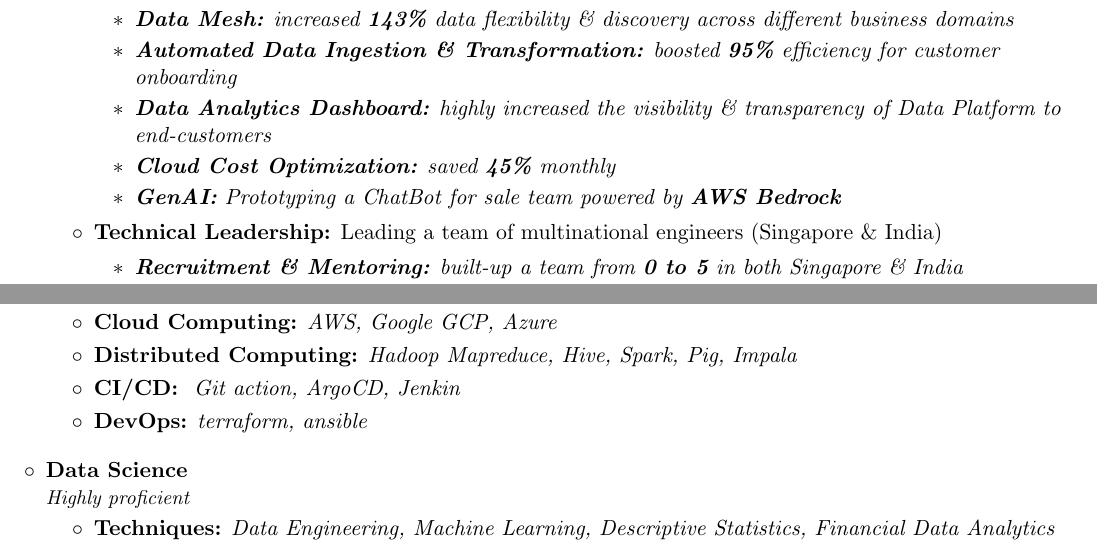
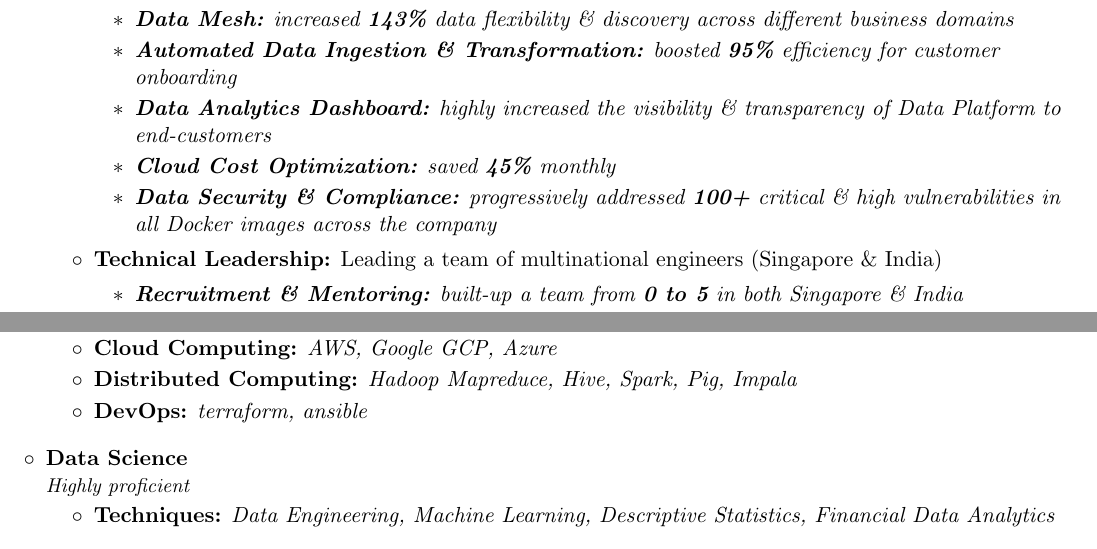
Before and after one commit to xtutran/auto-resume, a LaTeX document (tran-xuantu.tex, which reads resume/experience.tex, resume/skills.tex): two parts of pages 1 and 2 of 2, joined at a grey line, cut so that both start at the same text. Compiled offline with pdfLaTeX.

Commit message:
Feature: update

```diff
--- a/resume/experience.tex
+++ b/resume/experience.tex
@@ -14,7 +14,8 @@
         \item{\emph{\textbf{Automated Data Ingestion \& Transformation:} boosted \textbf{95\%} efficiency for customer onboarding}}
         \item{\emph{\textbf{Data Analytics Dashboard:} highly increased the visibility \& transparency of Data Platform to end-customers}}
         \item {\emph{\textbf{Cloud Cost Optimization:} saved \textbf{45\%} monthly}}
-        \item {\emph{\textbf{GenAI:} Prototyping a ChatBot for sale team powered by \textbf{AWS Bedrock}}}
+        \item {\emph{\textbf{Data Security \& Compliance:} progressively addressed \textbf{100+} critical \& high vulnerabilities in all Docker images across the company }}
+%        \item {\emph{\textbf{GenAI:} Prototyping a ChatBot for sale team powered by \textbf{AWS Bedrock}}}
     \end{itemize}
     \item \textbf{Technical Leadership:} Leading a team of multinational engineers (Singapore \& India)
     \begin{itemize}
--- a/resume/skills.tex
+++ b/resume/skills.tex
@@ -10,7 +10,7 @@
     \item \textbf{Database:} \emph{PostgreSQL, MongoDB, DynamoDB, HBase}
     \item \textbf{Cloud Computing:} \emph{AWS, Google GCP, Azure}
     \item \textbf{Distributed Computing:} \emph{Hadoop Mapreduce, Hive, Spark, Pig, Impala}
-    \item \textbf{CI/CD: } \emph{Git action, ArgoCD, Jenkin}
+%    \item \textbf{CI/CD: } \emph{Git action, ArgoCD, Jenkin}
     \item \textbf{DevOps:} \emph{terraform, ansible}
 \end{itemize}
 %      \resumeItemListStart
```
